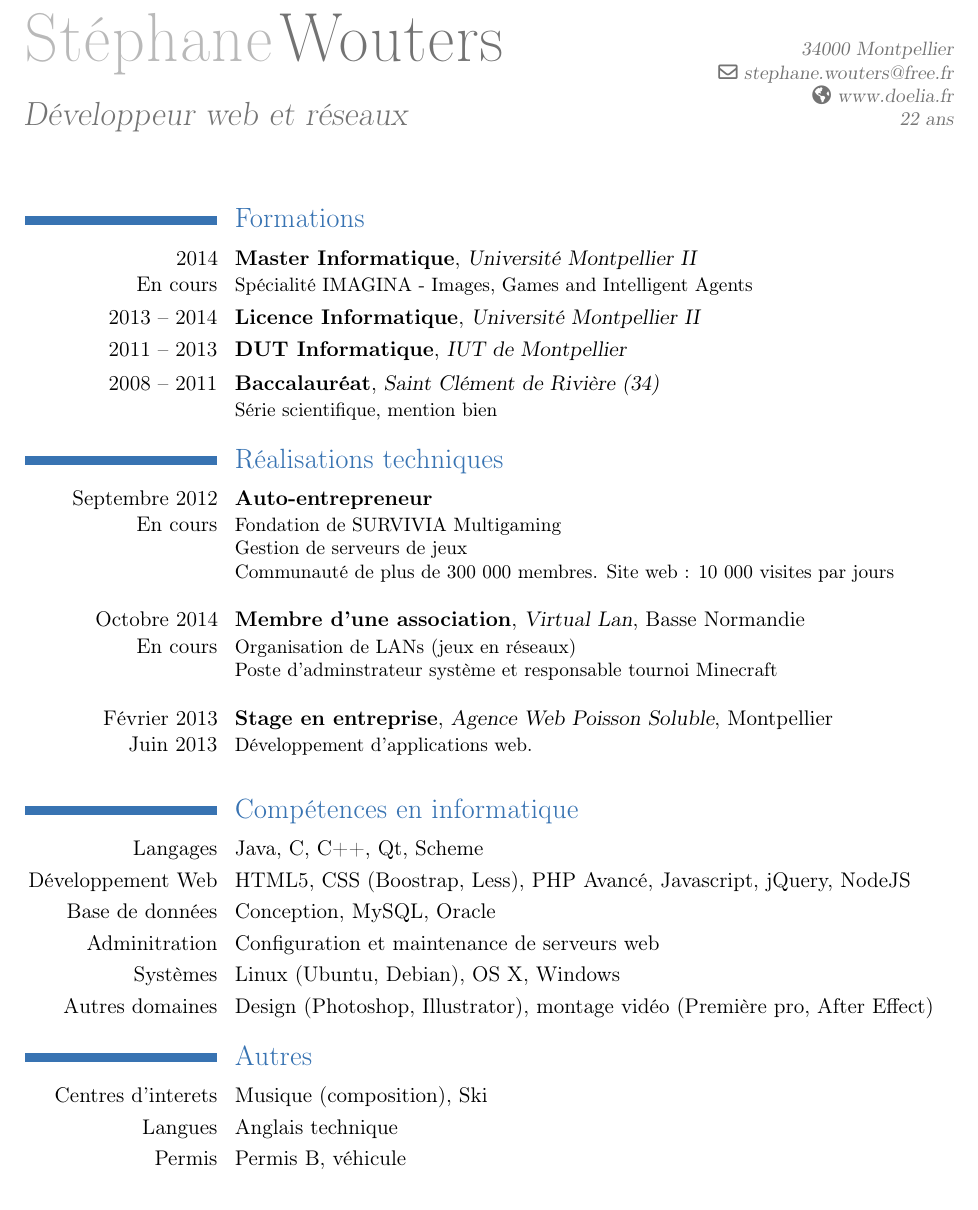
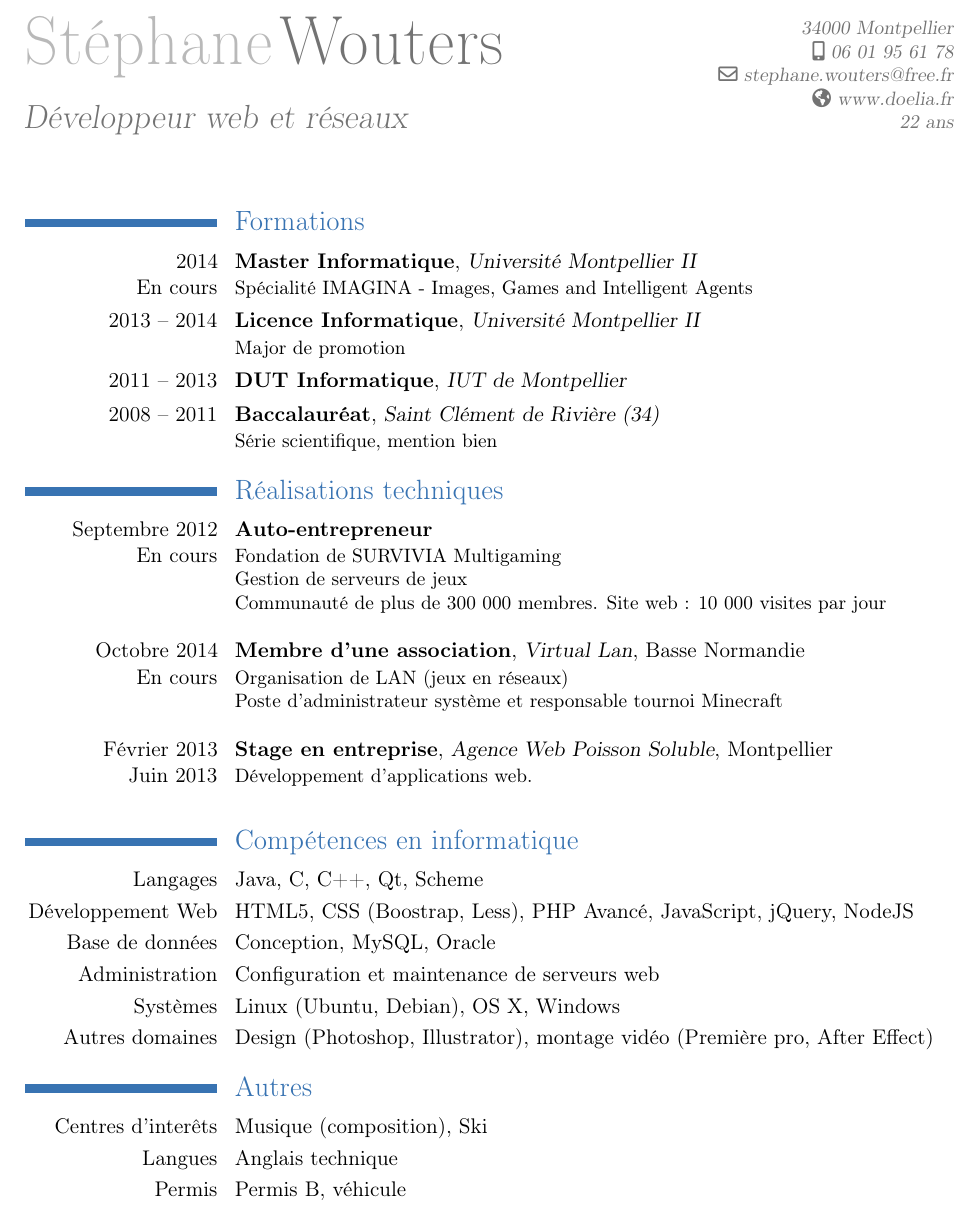
Before and after one commit to Doelia/portfolio, a LaTeX CV (private/CV/CV.tex): part of the page, cut so that both start at the same text. Compiled offline with pdfLaTeX.

Commit message:
Update CV

```diff
--- a/private/CV/CV.tex
+++ b/private/CV/CV.tex
@@ -11,39 +11,39 @@
 \address{}{34000 Montpellier}
 \email{stephane.wouters@free.fr}
 \homepage{www.doelia.fr}
-% \mobile{}
+\mobile{06 01 95 61 78}
 \extrainfo{22 ans}
 \begin{document}
 \maketitle
 
 \section{Formations}
 \cventry{2014\\En cours}{Master Informatique}{Université Montpellier II}{}{}{Spécialité IMAGINA - Images, Games and Intelligent Agents}
-\cventry{2013 -- 2014}{Licence Informatique}{Université Montpellier II}{}{}{}
+\cventry{2013 -- 2014}{Licence Informatique}{Université Montpellier II}{}{}{Major de promotion}
 \cventry{2011 -- 2013}{DUT Informatique}{IUT de Montpellier}{}{}{}
 \cventry{2008 -- 2011}{Baccalauréat}{Saint Clément de Rivière (34)}{}{}{Série scientifique, mention bien}
 
 \section{Réalisations techniques}
 \cventry{Septembre 2012\\En cours}{Auto-entrepreneur}{}{}{}{Fondation de SURVIVIA Multigaming\\
 Gestion de serveurs de jeux\\
-Communauté de plus de 300 000 membres. Site web : 10 000 visites par jours\newline{}}
+Communauté de plus de 300 000 membres. Site web : 10 000 visites par jour\newline{}}
 
 \cventry{Octobre 2014\\En cours}{Membre d'une association}{Virtual Lan}{Basse Normandie}{}{
-Organisation de LANs (jeux en réseaux)\\
-Poste d'adminstrateur système et responsable tournoi Minecraft\newline{}}
+Organisation de LAN (jeux en réseaux)\\
+Poste d'administrateur système et responsable tournoi Minecraft\newline{}}
 
 \cventry{Février 2013\\Juin 2013}{Stage en entreprise}{Agence Web Poisson Soluble}{Montpellier}{}{Développement d'applications web.
 \newline{}}
 
 \section{Compétences en informatique}
 \cvitem{Langages}{Java, C, C++, Qt, Scheme}
-\cvitem{Développement Web}{HTML5, CSS (Boostrap, Less), PHP Avancé, Javascript, jQuery, NodeJS}
+\cvitem{Développement Web}{HTML5, CSS (Boostrap, Less), PHP Avancé, JavaScript, jQuery, NodeJS}
 \cvitem{Base de données}{Conception, MySQL, Oracle}
-\cvitem{Adminitration}{Configuration et maintenance de serveurs web}
+\cvitem{Administration}{Configuration et maintenance de serveurs web}
 \cvitem{Systèmes}{Linux (Ubuntu, Debian), OS X, Windows}
 \cvitem{Autres domaines}{Design (Photoshop, Illustrator), montage vidéo (Première pro, After Effect)}
 
 \section{Autres}
-\cvitem{Centres d'interets}{Musique (composition), Ski}
+\cvitem{Centres d'interêts}{Musique (composition), Ski}
 \cvitem{Langues}{Anglais technique}
 \cvitem{Permis}{Permis B, véhicule}
 
```
Also changed, not shown: private/CV/CV.pdf, 1 other file.
